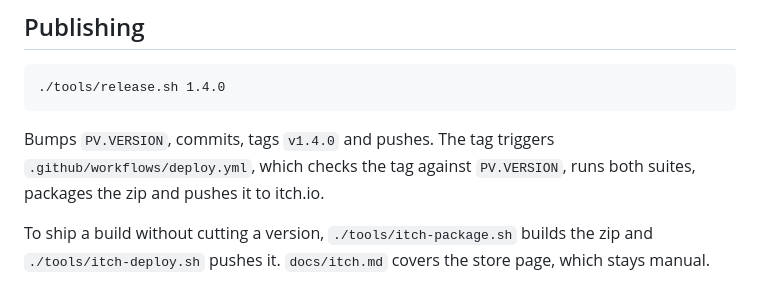
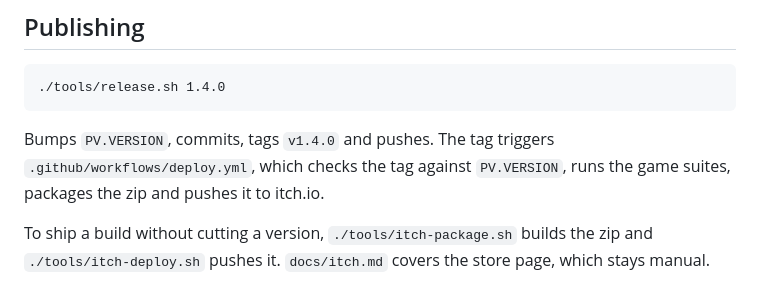
Before and after one commit to Kautiontape/blinkman, a Markdown page: README.md, the part around the change. Rendered like a GitHub page.

Commit message:
deploy: Name which suites the workflow runs

```diff
--- a/README.md
+++ b/README.md
@@ -142,7 +142,7 @@ old one. Hard reload with Ctrl-Shift-R.
 
 Bumps `PV.VERSION`, commits, tags `v1.4.0` and pushes. The tag triggers
 `.github/workflows/deploy.yml`, which checks the tag against `PV.VERSION`, runs
-both suites, packages the zip and pushes it to itch.io.
+the game suites, packages the zip and pushes it to itch.io.
 
 To ship a build without cutting a version, `./tools/itch-package.sh` builds the
 zip and `./tools/itch-deploy.sh` pushes it. `docs/itch.md` covers the store
```
